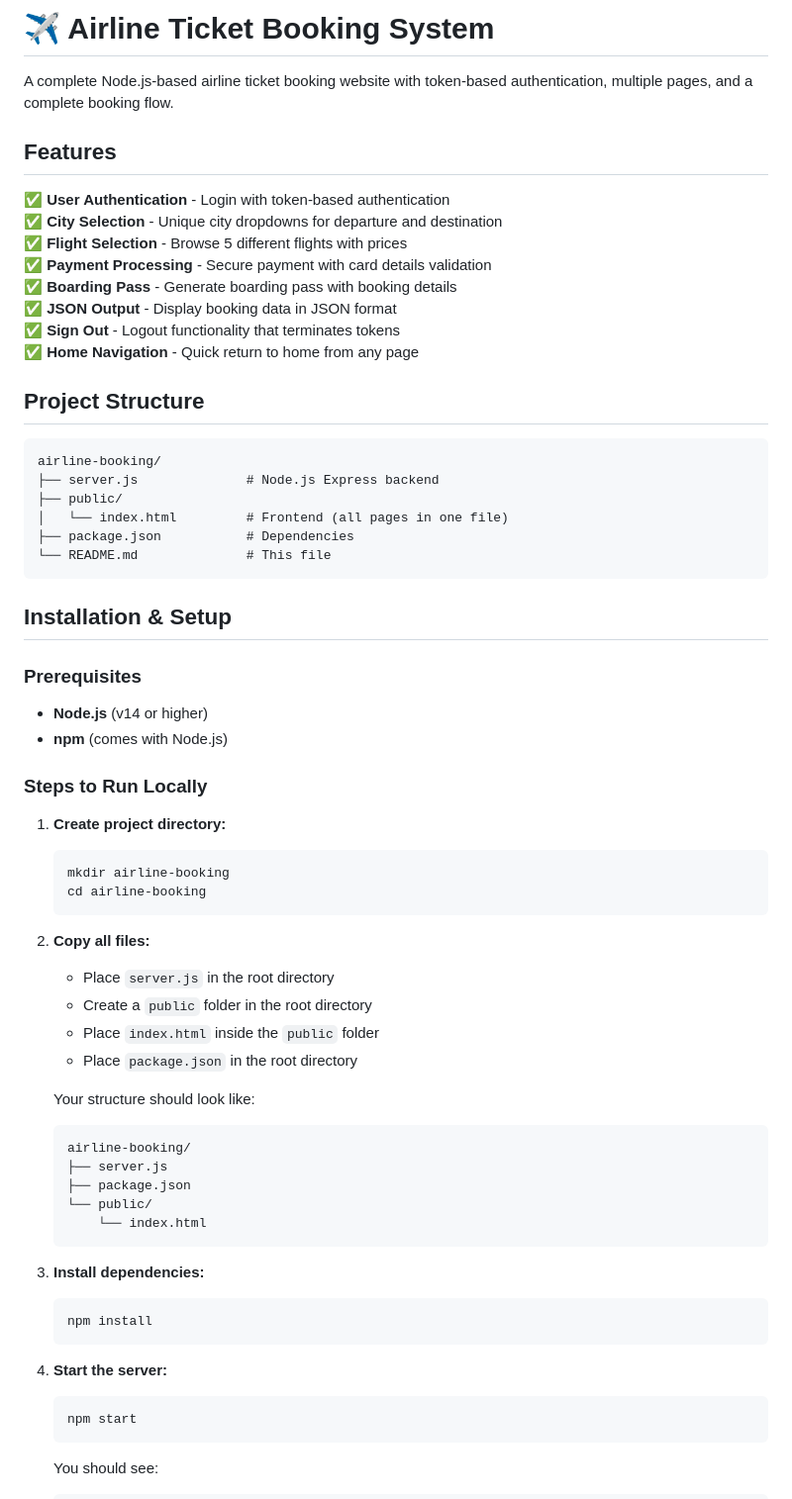
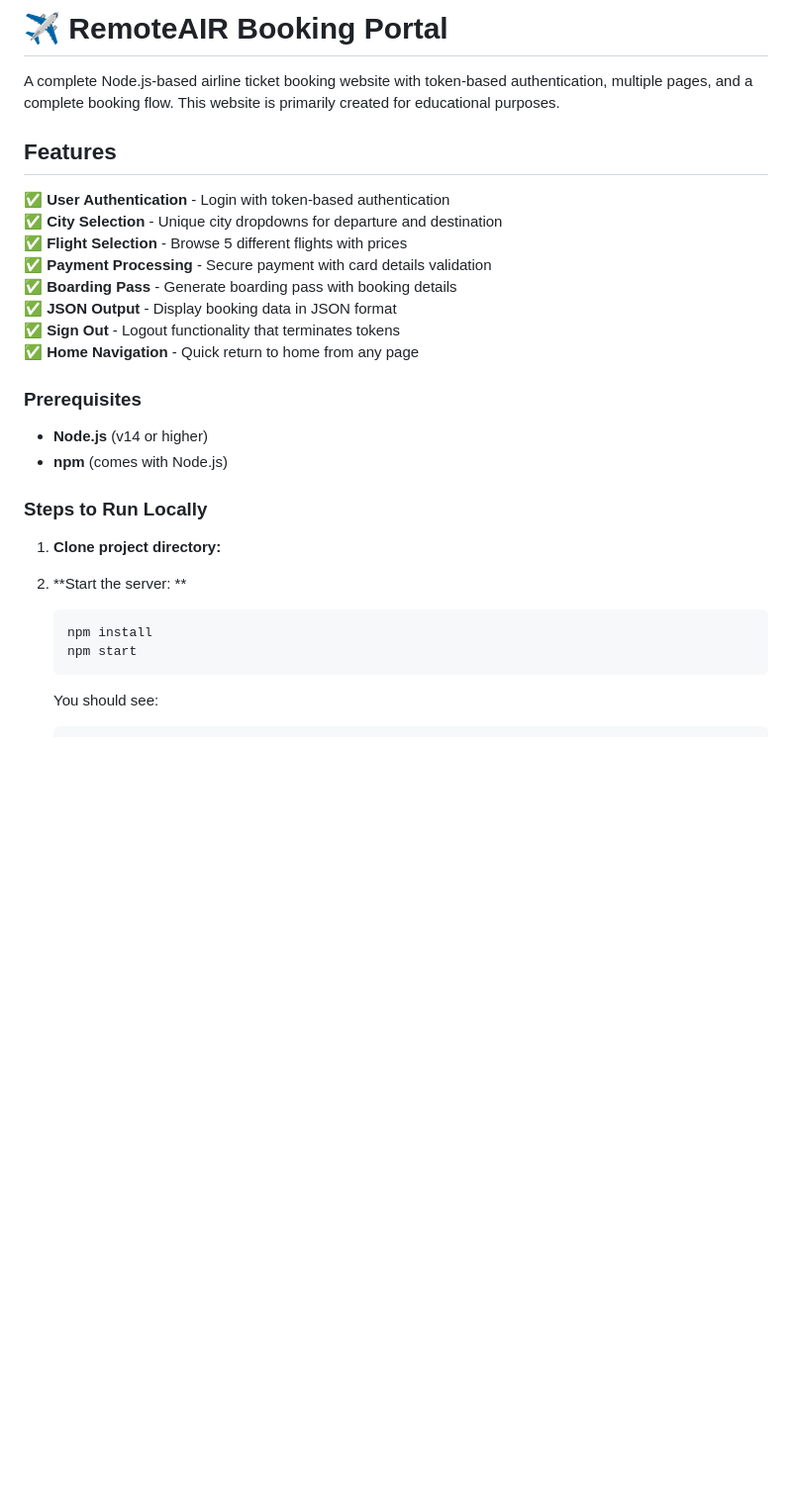
Before and after one commit to debanjanbhattacharyaa/website_jmeter_tutorial, a Markdown page: README.md, the part around one of its changes. Shown at 99% size. GitHub-like rendering; blank space fills up the shorter version.

````diff
--- a/README.md
+++ b/README.md
@@ -1,6 +1,7 @@
-# ✈️ Airline Ticket Booking System
+# ✈️ RemoteAIR Booking Portal
 
 A complete Node.js-based airline ticket booking website with token-based authentication, multiple pages, and a complete booking flow.
+This website is primarily created for educational purposes.
 
 ## Features
 
@@ -13,53 +14,17 @@ A complete Node.js-based airline ticket booking website with token-based authent
 ✅ **Sign Out** - Logout functionality that terminates tokens
 ✅ **Home Navigation** - Quick return to home from any page
 
-## Project Structure
-
-```
-airline-booking/
-├── server.js              # Node.js Express backend
-├── public/
-│   └── index.html         # Frontend (all pages in one file)
-├── package.json           # Dependencies
-└── README.md              # This file
-```
-
-## Installation & Setup
-
 ### Prerequisites
 - **Node.js** (v14 or higher)
 - **npm** (comes with Node.js)
 
 ### Steps to Run Locally
 
-1. **Create project directory:**
-   ```bash
-   mkdir airline-booking
-   cd airline-booking
-   ```
+1. **Clone project directory:**
 
-2. **Copy all files:**
-   - Place `server.js` in the root directory
-   - Create a `public` folder in the root directory
-   - Place `index.html` inside the `public` folder
-   - Place `package.json` in the root directory
-
-   Your structure should look like:
-   ```
-   airline-booking/
-   ├── server.js
-   ├── package.json
-   └── public/
-       └── index.html
-   ```
-
-3. **Install dependencies:**
+2. **Start the server: **
    ```bash
    npm install
-   ```
-
-4. **Start the server:**
-   ```bash
    npm start
    ```
 
````
Also changed, not shown: other parts of README.md (+0 -51 lines).
